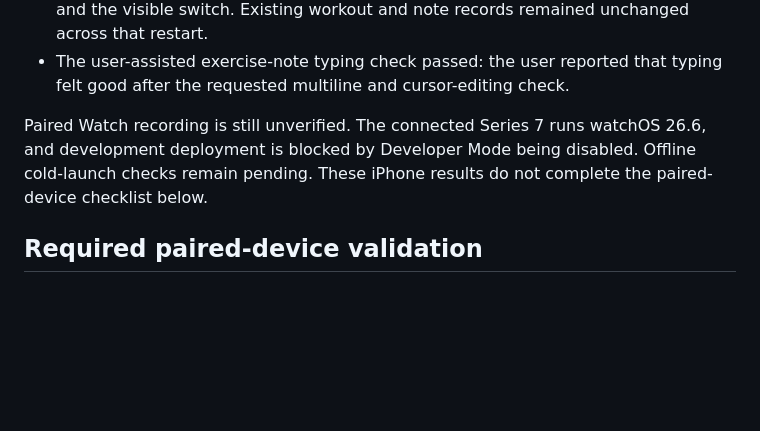
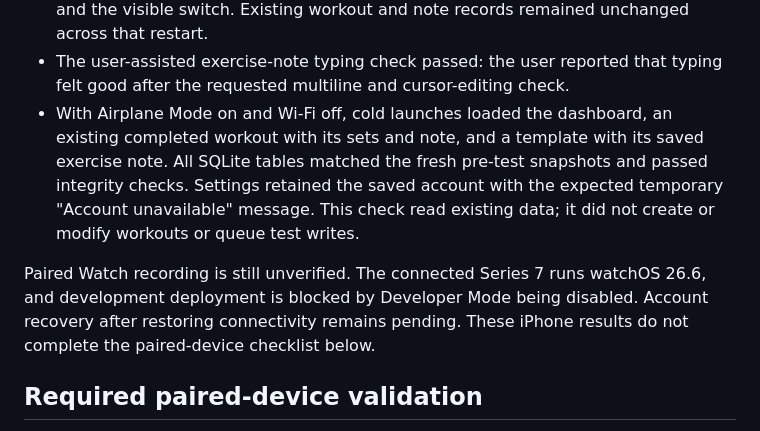
Before and after one commit to plutotom/workout-web, a Markdown page: docs/ios-watch-release.md, the part around the change. Drawn GitHub-style; blank space fills up the shorter version.

Commit message:
Record successful iPhone offline cold launch checks

```diff
--- a/docs/ios-watch-release.md
+++ b/docs/ios-watch-release.md
@@ -76,11 +76,17 @@ over 0.3.1 / build 18 on an iPhone 15 Pro running iOS 27.0:
   records remained unchanged across that restart.
 - The user-assisted exercise-note typing check passed: the user reported that
   typing felt good after the requested multiline and cursor-editing check.
+- With Airplane Mode on and Wi-Fi off, cold launches loaded the dashboard,
+  an existing completed workout with its sets and note, and a template with
+  its saved exercise note. All SQLite tables matched the fresh pre-test
+  snapshots and passed integrity checks. Settings retained the saved account
+  with the expected temporary "Account unavailable" message. This check read
+  existing data; it did not create or modify workouts or queue test writes.
 
 Paired Watch recording is still unverified. The connected Series 7 runs
 watchOS 26.6, and development deployment is blocked by Developer Mode being
-disabled. Offline cold-launch checks remain pending. These
-iPhone results do not complete the paired-device checklist below.
+disabled. Account recovery after restoring connectivity remains pending.
+These iPhone results do not complete the paired-device checklist below.
 
 ## Required paired-device validation
 
```
